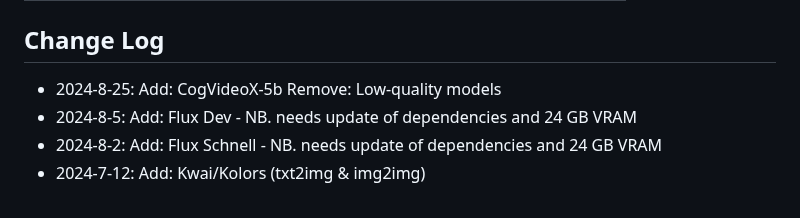
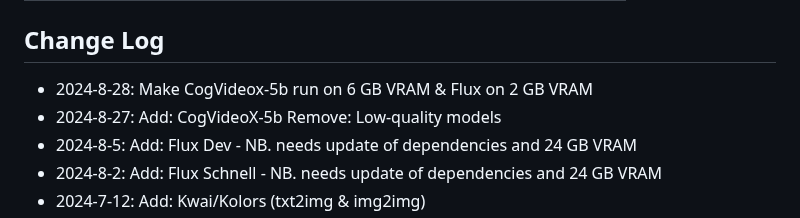
Before and after one commit to tin2tin/Pallaidium, a Markdown page: README.md, the part around the change. Rendered like a GitHub page.

```diff
--- a/README.md
+++ b/README.md
@@ -65,7 +65,8 @@ If any Python modules are missing, use this add-on to install them manually:
 https://github.com/amb/blender_pip      |
 
 ## Change Log
-* 2024-8-25: Add: CogVideoX-5b Remove: Low-quality models
+* 2024-8-28: Make CogVideox-5b run on 6 GB VRAM & Flux on 2 GB VRAM
+* 2024-8-27: Add: CogVideoX-5b Remove: Low-quality models
 * 2024-8-5: Add: Flux Dev - NB. needs update of dependencies and 24 GB VRAM
 * 2024-8-2: Add: Flux Schnell - NB. needs update of dependencies and 24 GB VRAM
 * 2024-7-12: Add: Kwai/Kolors (txt2img & img2img)
```
